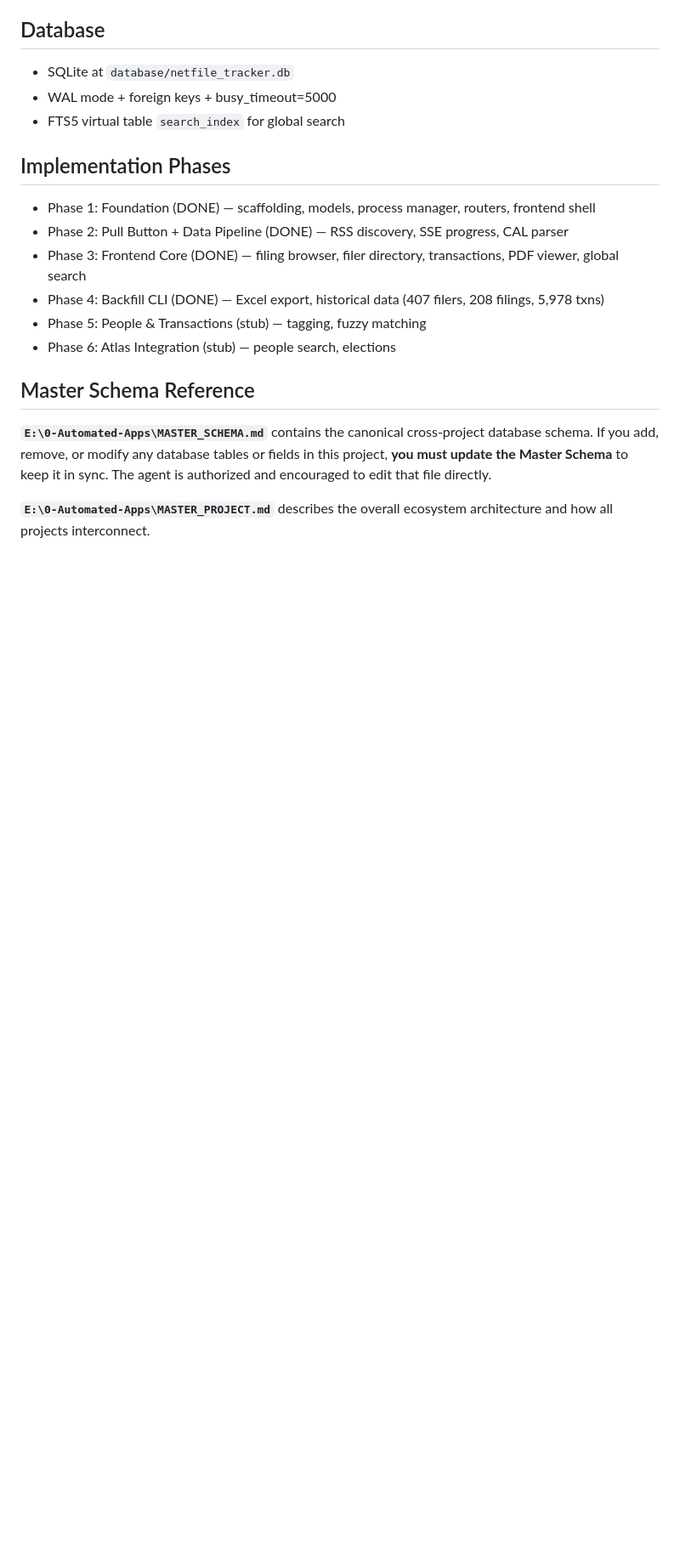
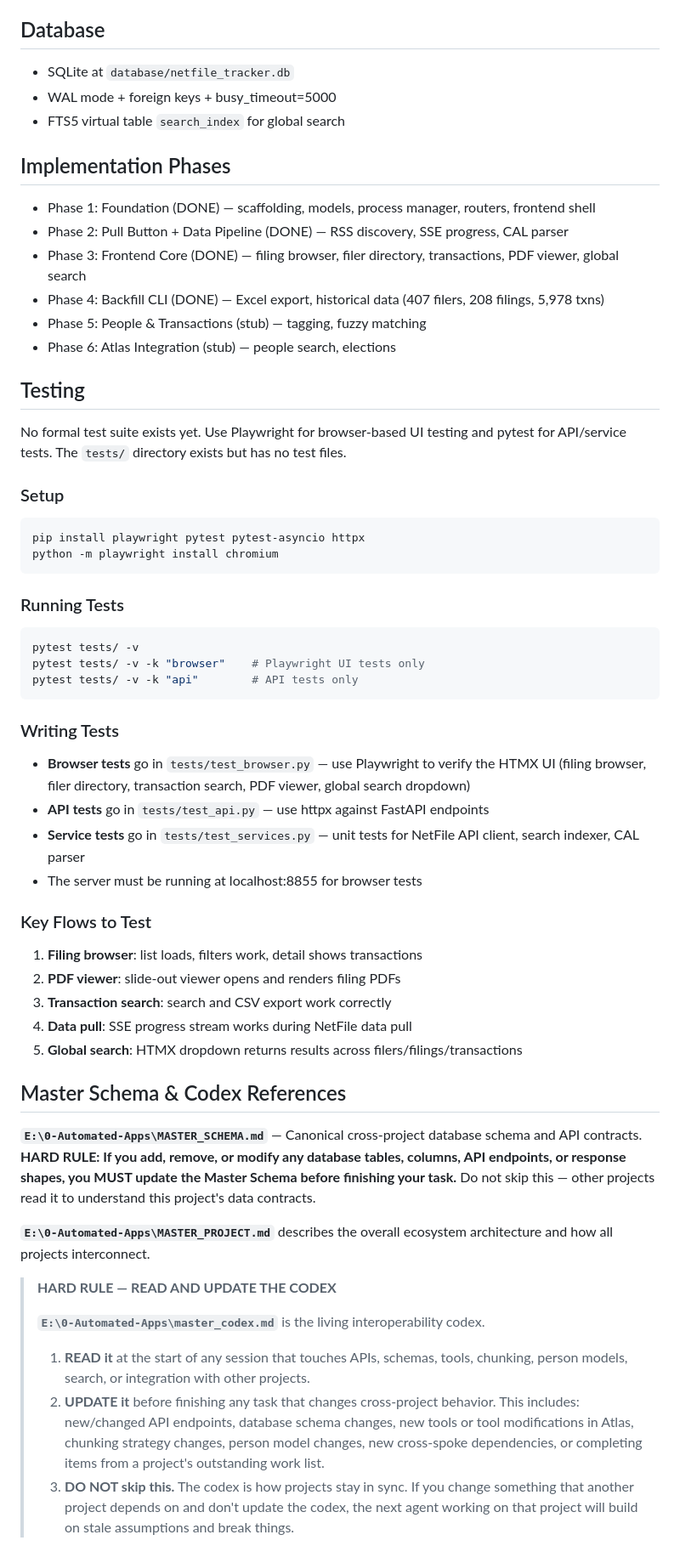
Before and after one commit to bnowain/Shasta-Campaign-Finance, a Markdown page: CLAUDE.md, the part around the change. Shown at 85% size. GitHub-like rendering; blank space fills up the shorter version.

````diff
--- a/CLAUDE.md
+++ b/CLAUDE.md
@@ -66,12 +66,60 @@ Shasta County campaign finance disclosure tracker. Spoke app in the Atlas hub-an
 - Phase 5: People & Transactions (stub) — tagging, fuzzy matching
 - Phase 6: Atlas Integration (stub) — people search, elections
 
-## Master Schema Reference
+## Testing
 
-**`E:\0-Automated-Apps\MASTER_SCHEMA.md`** contains the canonical cross-project
-database schema. If you add, remove, or modify any database tables or fields in
-this project, **you must update the Master Schema** to keep it in sync. The agent
-is authorized and encouraged to edit that file directly.
+No formal test suite exists yet. Use Playwright for browser-based UI testing and pytest for API/service tests. The `tests/` directory exists but has no test files.
+
+### Setup
+
+```bash
+pip install playwright pytest pytest-asyncio httpx
+python -m playwright install chromium
+```
+
+### Running Tests
+
+```bash
+pytest tests/ -v
+pytest tests/ -v -k "browser"    # Playwright UI tests only
+pytest tests/ -v -k "api"        # API tests only
+```
+
+### Writing Tests
+
+- **Browser tests** go in `tests/test_browser.py` — use Playwright to verify the HTMX UI (filing browser, filer directory, transaction search, PDF viewer, global search dropdown)
+- **API tests** go in `tests/test_api.py` — use httpx against FastAPI endpoints
+- **Service tests** go in `tests/test_services.py` — unit tests for NetFile API client, search indexer, CAL parser
+- The server must be running at localhost:8855 for browser tests
+
+### Key Flows to Test
+
+1. **Filing browser**: list loads, filters work, detail shows transactions
+2. **PDF viewer**: slide-out viewer opens and renders filing PDFs
+3. **Transaction search**: search and CSV export work correctly
+4. **Data pull**: SSE progress stream works during NetFile data pull
+5. **Global search**: HTMX dropdown returns results across filers/filings/transactions
+
+## Master Schema & Codex References
+
+**`E:\0-Automated-Apps\MASTER_SCHEMA.md`** — Canonical cross-project database
+schema and API contracts. **HARD RULE: If you add, remove, or modify any database
+tables, columns, API endpoints, or response shapes, you MUST update the Master
+Schema before finishing your task.** Do not skip this — other projects read it to
+understand this project's data contracts.
 
 **`E:\0-Automated-Apps\MASTER_PROJECT.md`** describes the overall ecosystem
 architecture and how all projects interconnect.
+
+> **HARD RULE — READ AND UPDATE THE CODEX**
+>
+> **`E:\0-Automated-Apps\master_codex.md`** is the living interoperability codex.
+> 1. **READ it** at the start of any session that touches APIs, schemas, tools,
+>    chunking, person models, search, or integration with other projects.
+> 2. **UPDATE it** before finishing any task that changes cross-project behavior.
+>    This includes: new/changed API endpoints, database schema changes, new tools
+>    or tool modifications in Atlas, chunking strategy changes, person model changes,
+>    new cross-spoke dependencies, or completing items from a project's outstanding work list.
+> 3. **DO NOT skip this.** The codex is how projects stay in sync. If you change
+>    something that another project depends on and don't update the codex, the next
+>    agent working on that project will build on stale assumptions and break things.
````
